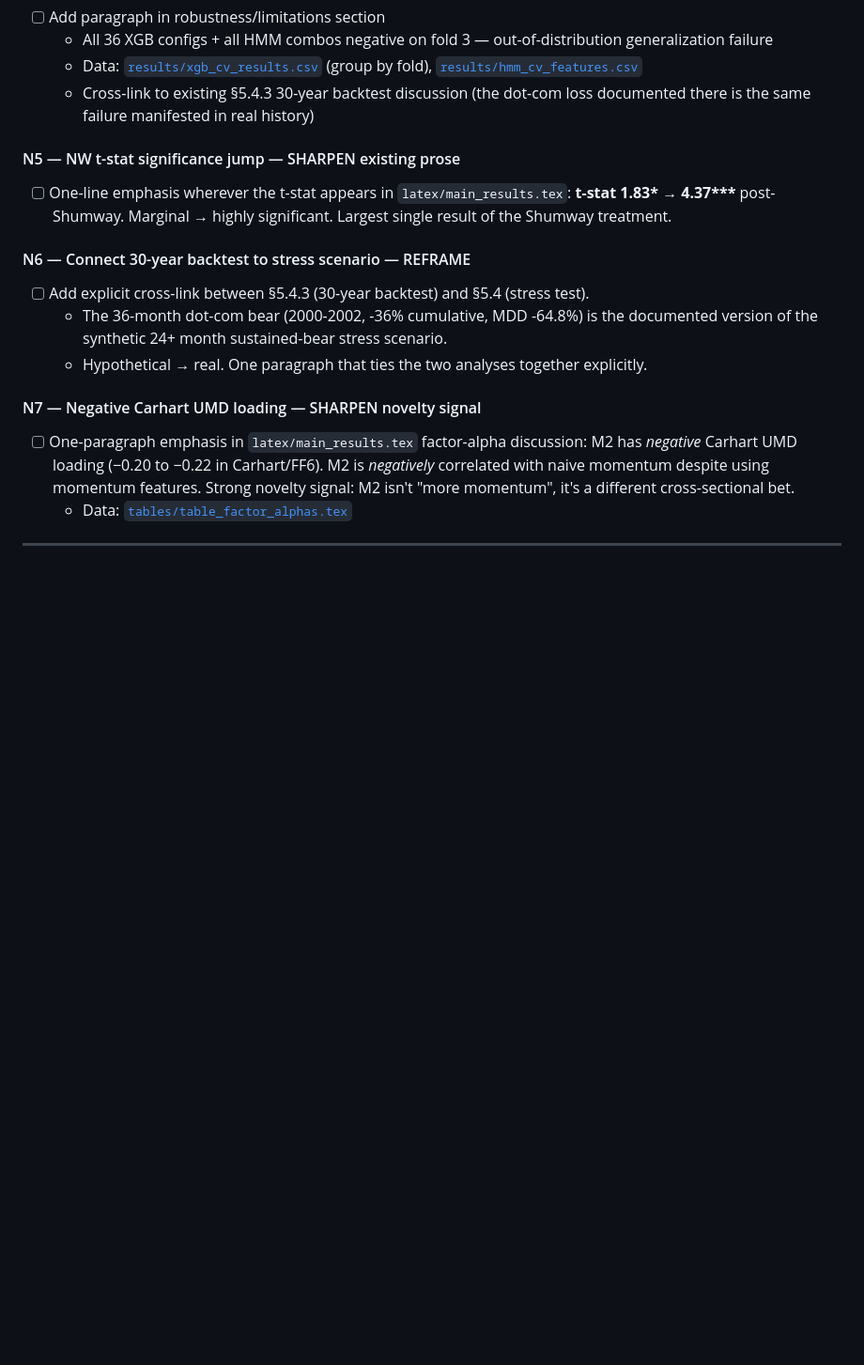
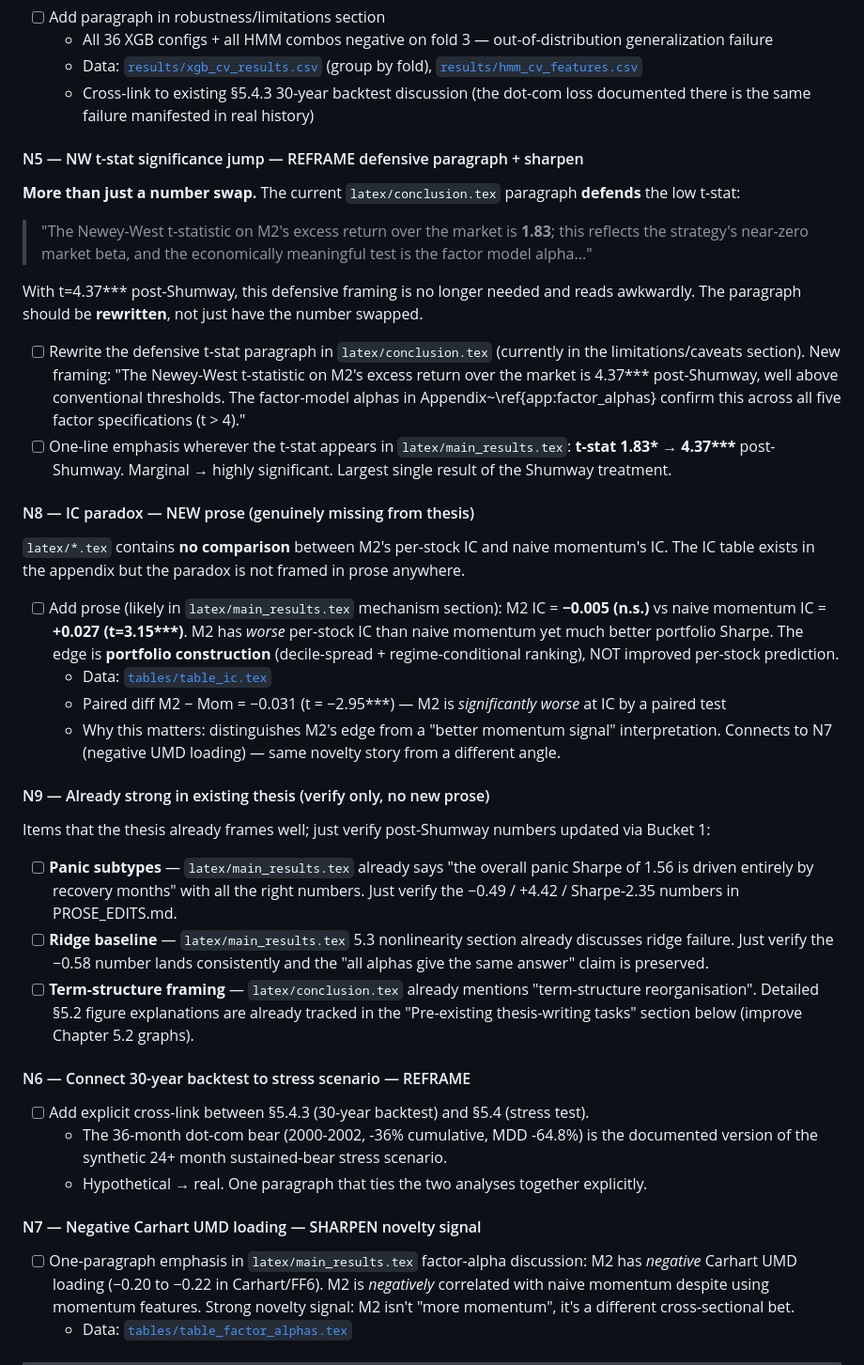
Before and after one commit to giladgang/momentum_regime, a Markdown page: TODO.md, the part around the change. Shown at 94% size. Drawn GitHub-style; blank space fills up the shorter version.

Commit message:
docs: TODO audit — add N8 IC paradox, reframe N5 t-stat, mark N9 verify-only items
Final audit against existing latex/*.tex prose surfaced:

N5 (NW t-stat) — needs more than a number swap:
  conclusion.tex currently DEFENDS the low t-stat ("this reflects the
  strategy's near-zero market beta..."). With t=4.37*** the entire
  defensive paragraph is awkward. Updated TODO to flag the rewrite,
  not just the number update.

N8 (IC paradox) — genuinely missing from thesis:
  latex/*.tex contains no comparison between M2's per-stock IC
  (-0.005, n.s.) and naive momentum's IC (+0.027, t=3.15***). The
  paradox ("M2 is worse at IC, better at Sharpe — edge is portfolio
  construction, not pointwise prediction") is a critical thesis nuance
  that needs prose in main_results.tex mechanism section.

N9 (already strong, verify only):
  - Panic subtypes: latex/main_results.tex already has the exact
    framing recommended (recovery dominates panic Sharpe, -0.49% crash
    vs +4.42% recovery, Sharpe 2.35). No new prose needed.
  - Ridge baseline: 5.3 nonlinearity section already discusses ridge
    failure. Just verify -0.58 number lands consistently.
  - Term-structure framing: conclusion.tex already mentions
    "term-structure reorganisation". Detailed §5.2 figure explanations
    are already tracked under the pre-existing "Improve Chapter 5.2
    graphs" task (not duplicated).

Co-Authored-By: Claude Opus 4.7 (1M context) <noreply@anthropic.com>

```diff
--- a/TODO.md
+++ b/TODO.md
@@ -89,9 +89,33 @@ Genuinely new findings or significant reframings. Each item is a writing task. *
   - Data: [`results/xgb_cv_results.csv`](results/xgb_cv_results.csv) (group by fold), [`results/hmm_cv_features.csv`](results/hmm_cv_features.csv)
   - Cross-link to existing §5.4.3 30-year backtest discussion (the dot-com loss documented there is the same failure manifested in real history)
 
-#### N5 — NW t-stat significance jump — SHARPEN existing prose
+#### N5 — NW t-stat significance jump — REFRAME defensive paragraph + sharpen
 
+**More than just a number swap.** The current `latex/conclusion.tex` paragraph **defends** the low t-stat:
+
+> "The Newey-West t-statistic on M2's excess return over the market is **1.83**; this reflects the strategy's near-zero market beta, and the economically meaningful test is the factor model alpha..."
+
+With t=4.37\*\*\* post-Shumway, this defensive framing is no longer needed and reads awkwardly. The paragraph should be **rewritten**, not just have the number swapped.
+
+- [ ] Rewrite the defensive t-stat paragraph in `latex/conclusion.tex` (currently in the limitations/caveats section). New framing: "The Newey-West t-statistic on M2's excess return over the market is 4.37\*\*\* post-Shumway, well above conventional thresholds. The factor-model alphas in Appendix~\ref{app:factor_alphas} confirm this across all five factor specifications (t > 4)."
 - [ ] One-line emphasis wherever the t-stat appears in `latex/main_results.tex`: **t-stat 1.83\* → 4.37\*\*\*** post-Shumway. Marginal → highly significant. Largest single result of the Shumway treatment.
+
+#### N8 — IC paradox — NEW prose (genuinely missing from thesis)
+
+`latex/*.tex` contains **no comparison** between M2's per-stock IC and naive momentum's IC. The IC table exists in the appendix but the paradox is not framed in prose anywhere.
+
+- [ ] Add prose (likely in `latex/main_results.tex` mechanism section): M2 IC = **−0.005 (n.s.)** vs naive momentum IC = **+0.027 (t=3.15\*\*\*)**. M2 has *worse* per-stock IC than naive momentum yet much better portfolio Sharpe. The edge is **portfolio construction** (decile-spread + regime-conditional ranking), NOT improved per-stock prediction.
+  - Data: [`tables/table_ic.tex`](tables/table_ic.tex)
+  - Paired diff M2 − Mom = −0.031 (t = −2.95\*\*\*) — M2 is *significantly worse* at IC by a paired test
+  - Why this matters: distinguishes M2's edge from a "better momentum signal" interpretation. Connects to N7 (negative UMD loading) — same novelty story from a different angle.
+
+#### N9 — Already strong in existing thesis (verify only, no new prose)
+
+Items that the thesis already frames well; just verify post-Shumway numbers updated via Bucket 1:
+
+- [ ] **Panic subtypes** — `latex/main_results.tex` already says "the overall panic Sharpe of 1.56 is driven entirely by recovery months" with all the right numbers. Just verify the −0.49 / +4.42 / Sharpe-2.35 numbers in PROSE_EDITS.md.
+- [ ] **Ridge baseline** — `latex/main_results.tex` 5.3 nonlinearity section already discusses ridge failure. Just verify the −0.58 number lands consistently and the "all alphas give the same answer" claim is preserved.
+- [ ] **Term-structure framing** — `latex/conclusion.tex` already mentions "term-structure reorganisation". Detailed §5.2 figure explanations are already tracked in the "Pre-existing thesis-writing tasks" section below (improve Chapter 5.2 graphs).
 
 #### N6 — Connect 30-year backtest to stress scenario — REFRAME
 
```
